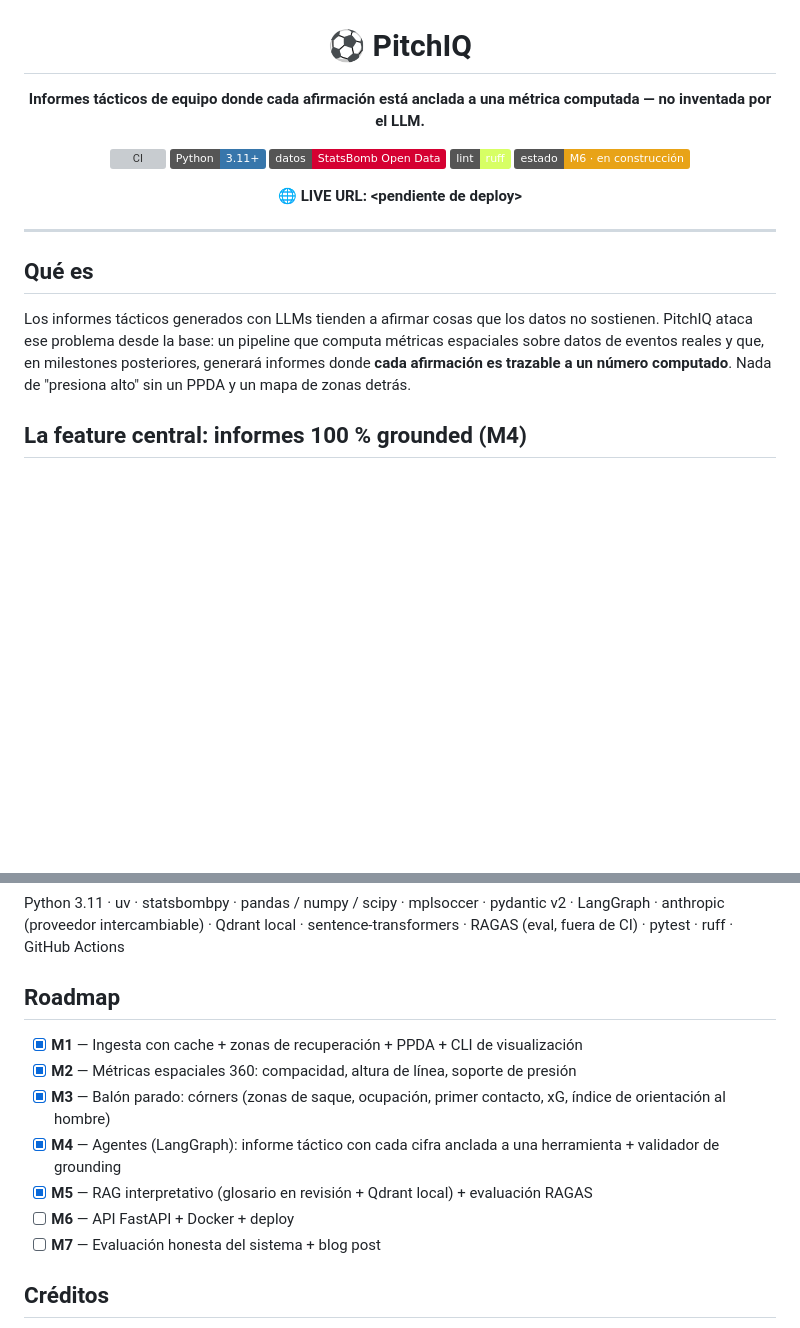
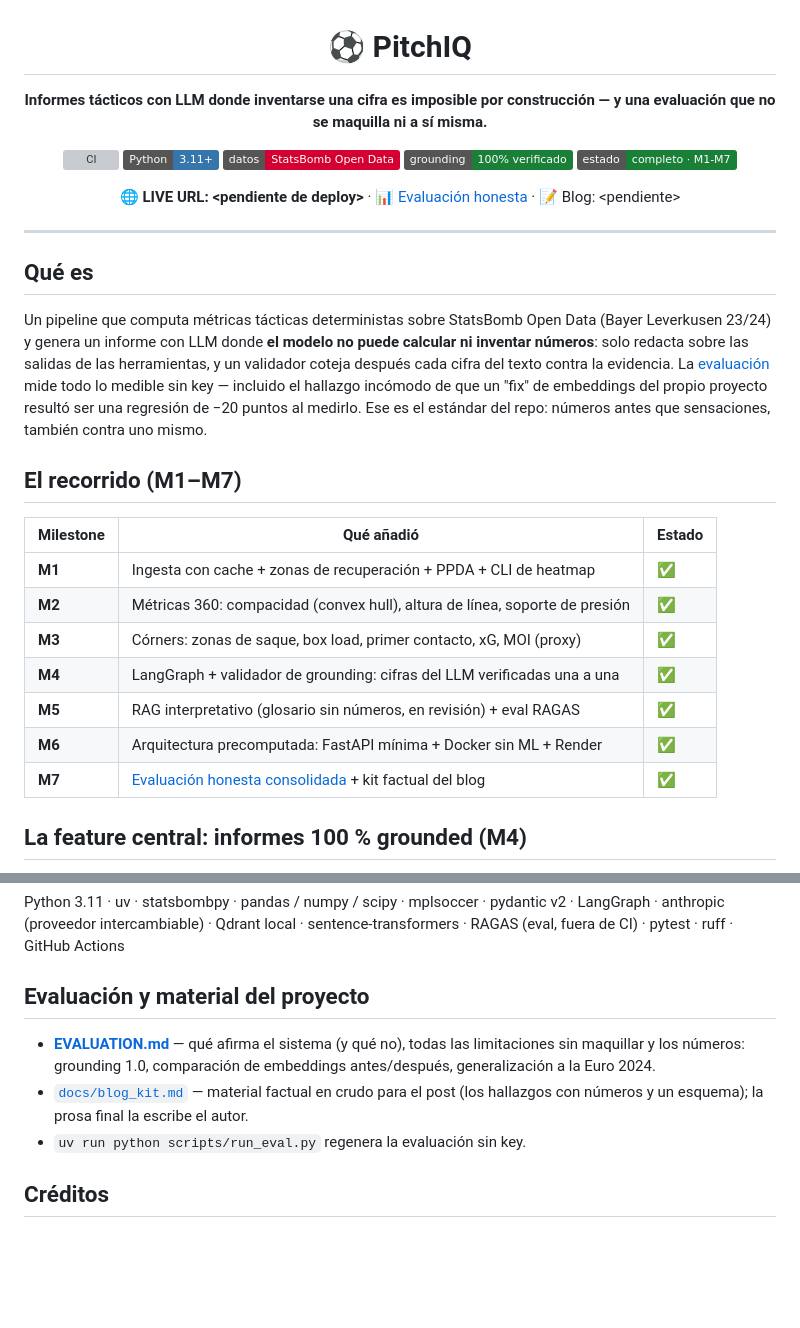
Before and after one commit to nicotimoneda/pitchiq, a Markdown page: README.md, 2 parts joined by grey strips. Drawn GitHub-style; badges without logos; blank space fills up the shorter version; grey boxes are pictures that could not be loaded.

Commit message:
pulido final del readme
Co-Authored-By: Claude Fable 5 <noreply@anthropic.com>

```diff
--- a/README.md
+++ b/README.md
@@ -2,15 +2,15 @@
 
 # ⚽ PitchIQ
 
-**Informes tácticos de equipo donde cada afirmación está anclada a una métrica computada — no inventada por el LLM.**
+**Informes tácticos con LLM donde inventarse una cifra es imposible por construcción — y una evaluación que no se maquilla ni a sí misma.**
 
 [![CI](https://github.com/nicotimoneda/pitchiq/actions/workflows/ci.yml/badge.svg)](https://github.com/nicotimoneda/pitchiq/actions/workflows/ci.yml)
 ![Python](https://img.shields.io/badge/Python-3.11%2B-3776AB?logo=python&logoColor=white)
 ![StatsBomb](https://img.shields.io/badge/datos-StatsBomb%20Open%20Data-D50032)
-![Ruff](https://img.shields.io/badge/lint-ruff-D7FF64?logo=ruff&logoColor=black)
-![Estado](https://img.shields.io/badge/estado-M6%20·%20en%20construcción-E8A317)
+![Grounding](https://img.shields.io/badge/grounding-100%25%20verificado-1A7F37)
+![Estado](https://img.shields.io/badge/estado-completo%20·%20M1--M7-1A7F37)
 
-**🌐 LIVE URL: \<pendiente de deploy\>**
+**🌐 LIVE URL: \<pendiente de deploy\>** · [📊 Evaluación honesta](EVALUATION.md) · 📝 Blog: \<pendiente\>
 
 </div>
 
@@ -18,7 +18,19 @@
 
 ## Qué es
 
-Los informes tácticos generados con LLMs tienden a afirmar cosas que los datos no sostienen. PitchIQ ataca ese problema desde la base: un pipeline que computa métricas espaciales sobre datos de eventos reales y que, en milestones posteriores, generará informes donde **cada afirmación es trazable a un número computado**. Nada de "presiona alto" sin un PPDA y un mapa de zonas detrás.
+Un pipeline que computa métricas tácticas deterministas sobre StatsBomb Open Data (Bayer Leverkusen 23/24) y genera un informe con LLM donde **el modelo no puede calcular ni inventar números**: solo redacta sobre las salidas de las herramientas, y un validador coteja después cada cifra del texto contra la evidencia. La [evaluación](EVALUATION.md) mide todo lo medible sin key — incluido el hallazgo incómodo de que un "fix" de embeddings del propio proyecto resultó ser una regresión de −20 puntos al medirlo. Ese es el estándar del repo: números antes que sensaciones, también contra uno mismo.
+
+## El recorrido (M1–M7)
+
+| Milestone | Qué añadió | Estado |
+|---|---|---|
+| **M1** | Ingesta con cache + zonas de recuperación + PPDA + CLI de heatmap | ✅ |
+| **M2** | Métricas 360: compacidad (convex hull), altura de línea, soporte de presión | ✅ |
+| **M3** | Córners: zonas de saque, box load, primer contacto, xG, MOI (proxy) | ✅ |
+| **M4** | LangGraph + validador de grounding: cifras del LLM verificadas una a una | ✅ |
+| **M5** | RAG interpretativo (glosario sin números, en revisión) + eval RAGAS | ✅ |
+| **M6** | Arquitectura precomputada: FastAPI mínima + Docker sin ML + Render | ✅ |
+| **M7** | [Evaluación honesta consolidada](EVALUATION.md) + kit factual del blog | ✅ |
 
 ## La feature central: informes 100 % grounded (M4)
 
@@ -173,15 +174,11 @@ La primera ejecución descarga de StatsBomb; las siguientes leen del cache en `d
 
 Python 3.11 · uv · statsbombpy · pandas / numpy / scipy · mplsoccer · pydantic v2 · LangGraph · anthropic (proveedor intercambiable) · Qdrant local · sentence-transformers · RAGAS (eval, fuera de CI) · pytest · ruff · GitHub Actions
 
-## Roadmap
+## Evaluación y material del proyecto
 
-- [x] **M1** — Ingesta con cache + zonas de recuperación + PPDA + CLI de visualización
-- [x] **M2** — Métricas espaciales 360: compacidad, altura de línea, soporte de presión
-- [x] **M3** — Balón parado: córners (zonas de saque, ocupación, primer contacto, xG, índice de orientación al hombre)
-- [x] **M4** — Agentes (LangGraph): informe táctico con cada cifra anclada a una herramienta + validador de grounding
-- [x] **M5** — RAG interpretativo (glosario en revisión + Qdrant local) + evaluación RAGAS
-- [ ] **M6** — API FastAPI + Docker + deploy
-- [ ] **M7** — Evaluación honesta del sistema + blog post
+- [**EVALUATION.md**](EVALUATION.md) — qué afirma el sistema (y qué no), todas las limitaciones sin maquillar y los números: grounding 1.0, comparación de embeddings antes/después, generalización a la Euro 2024.
+- [`docs/blog_kit.md`](docs/blog_kit.md) — material factual en crudo para el post (los hallazgos con números y un esquema); la prosa final la escribe el autor.
+- `uv run python scripts/run_eval.py` regenera la evaluación sin key.
 
 ## Créditos
 
```
Also changed, not shown: other parts of README.md (+1 -12 lines).
